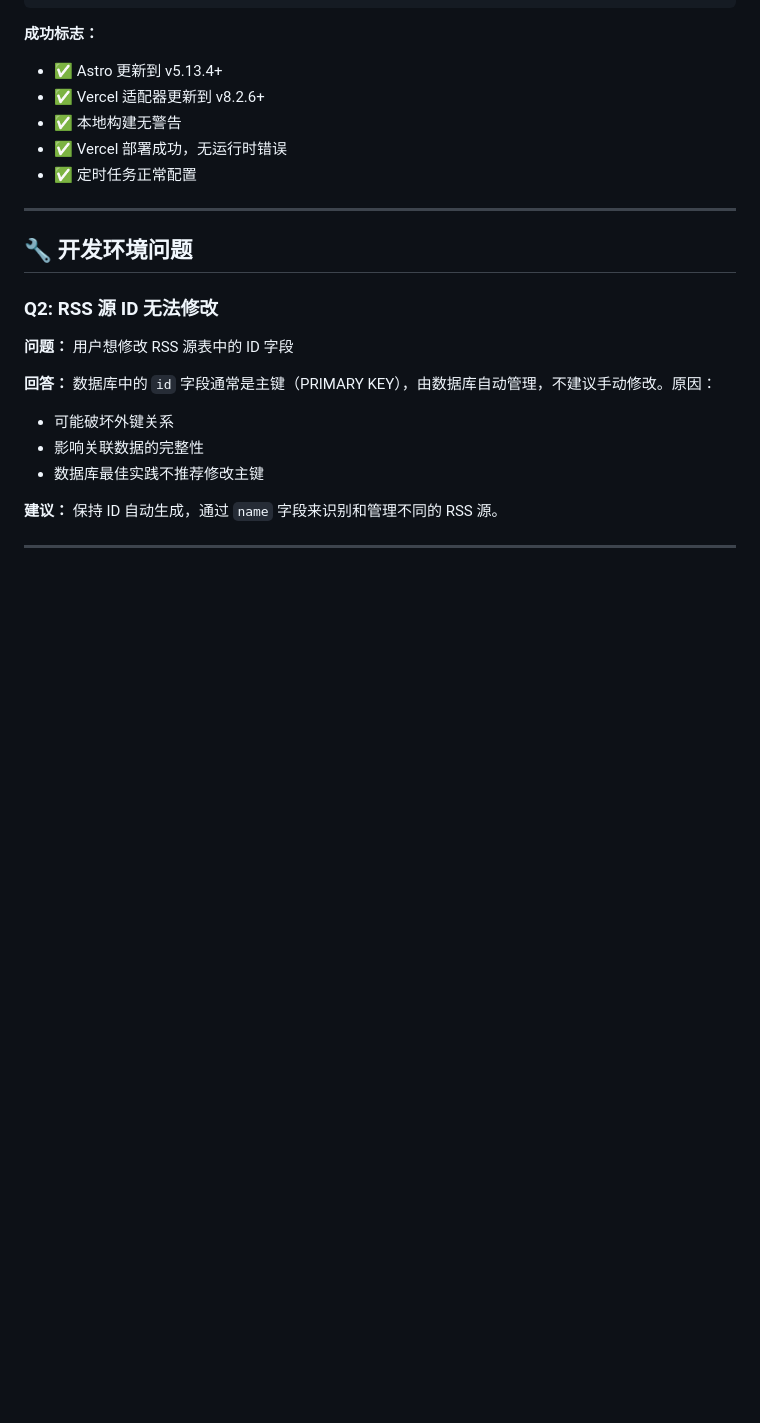
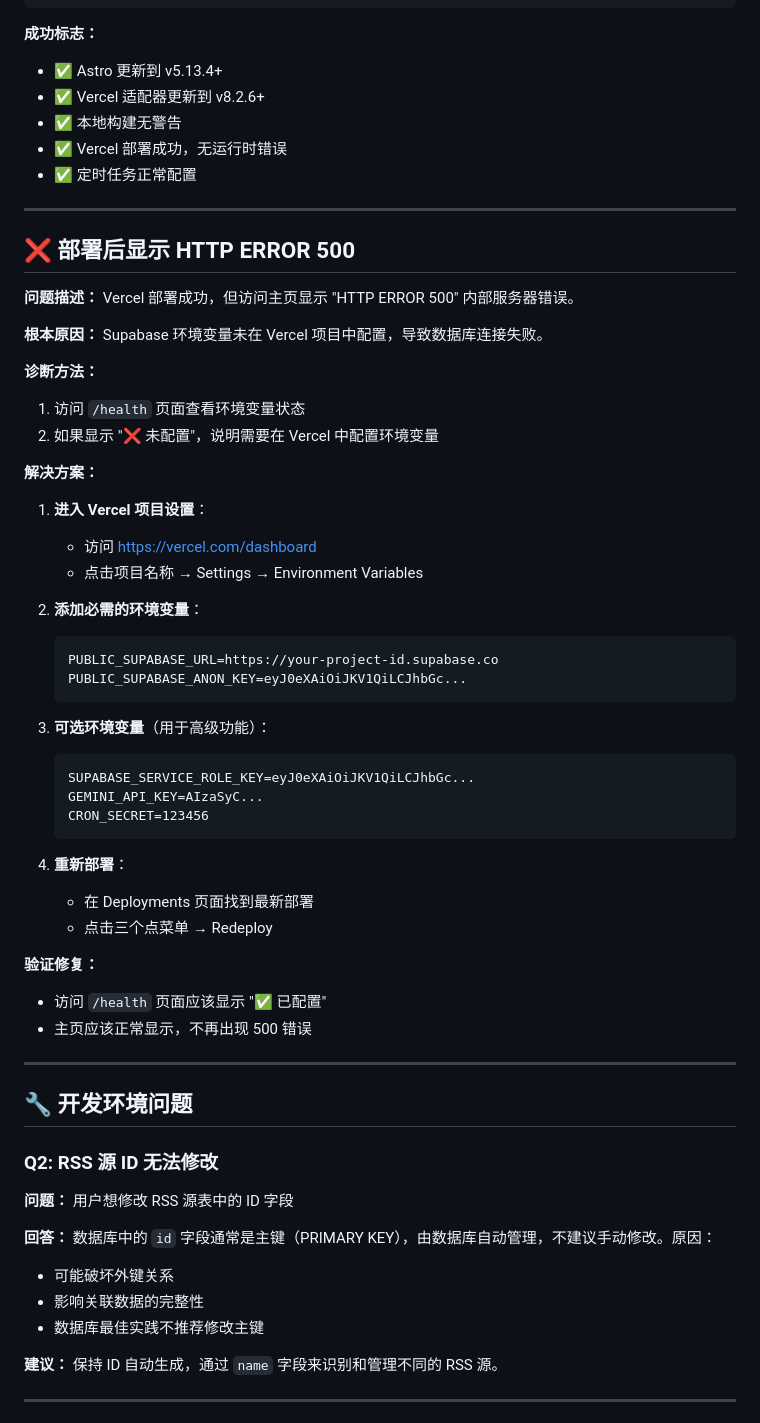
Before and after one commit to wang4mian/latest-feed-module, a Markdown page: FAQ.md, the part around the change. Rendered like a GitHub page; blank space fills up the shorter version.

Commit message:
Update FAQ with HTTP 500 error solution - environment variables configuration

````diff
--- a/FAQ.md
+++ b/FAQ.md
@@ -83,6 +83,46 @@ npm run build
 - ✅ 本地构建无警告
 - ✅ Vercel 部署成功，无运行时错误
 - ✅ 定时任务正常配置
+
+---
+
+## ❌ 部署后显示 HTTP ERROR 500
+
+**问题描述：**
+Vercel 部署成功，但访问主页显示 "HTTP ERROR 500" 内部服务器错误。
+
+**根本原因：**
+Supabase 环境变量未在 Vercel 项目中配置，导致数据库连接失败。
+
+**诊断方法：**
+1. 访问 `/health` 页面查看环境变量状态
+2. 如果显示 "❌ 未配置"，说明需要在 Vercel 中配置环境变量
+
+**解决方案：**
+1. **进入 Vercel 项目设置**：
+   - 访问 https://vercel.com/dashboard
+   - 点击项目名称 → Settings → Environment Variables
+
+2. **添加必需的环境变量**：
+   ```
+   PUBLIC_SUPABASE_URL=https://your-project-id.supabase.co
+   PUBLIC_SUPABASE_ANON_KEY=eyJ0eXAiOiJKV1QiLCJhbGc...
+   ```
+
+3. **可选环境变量**（用于高级功能）：
+   ```
+   SUPABASE_SERVICE_ROLE_KEY=eyJ0eXAiOiJKV1QiLCJhbGc...
+   GEMINI_API_KEY=AIzaSyC...
+   CRON_SECRET=123456
+   ```
+
+4. **重新部署**：
+   - 在 Deployments 页面找到最新部署
+   - 点击三个点菜单 → Redeploy
+
+**验证修复：**
+- 访问 `/health` 页面应该显示 "✅ 已配置"
+- 主页应该正常显示，不再出现 500 错误
 
 ---
 
````
